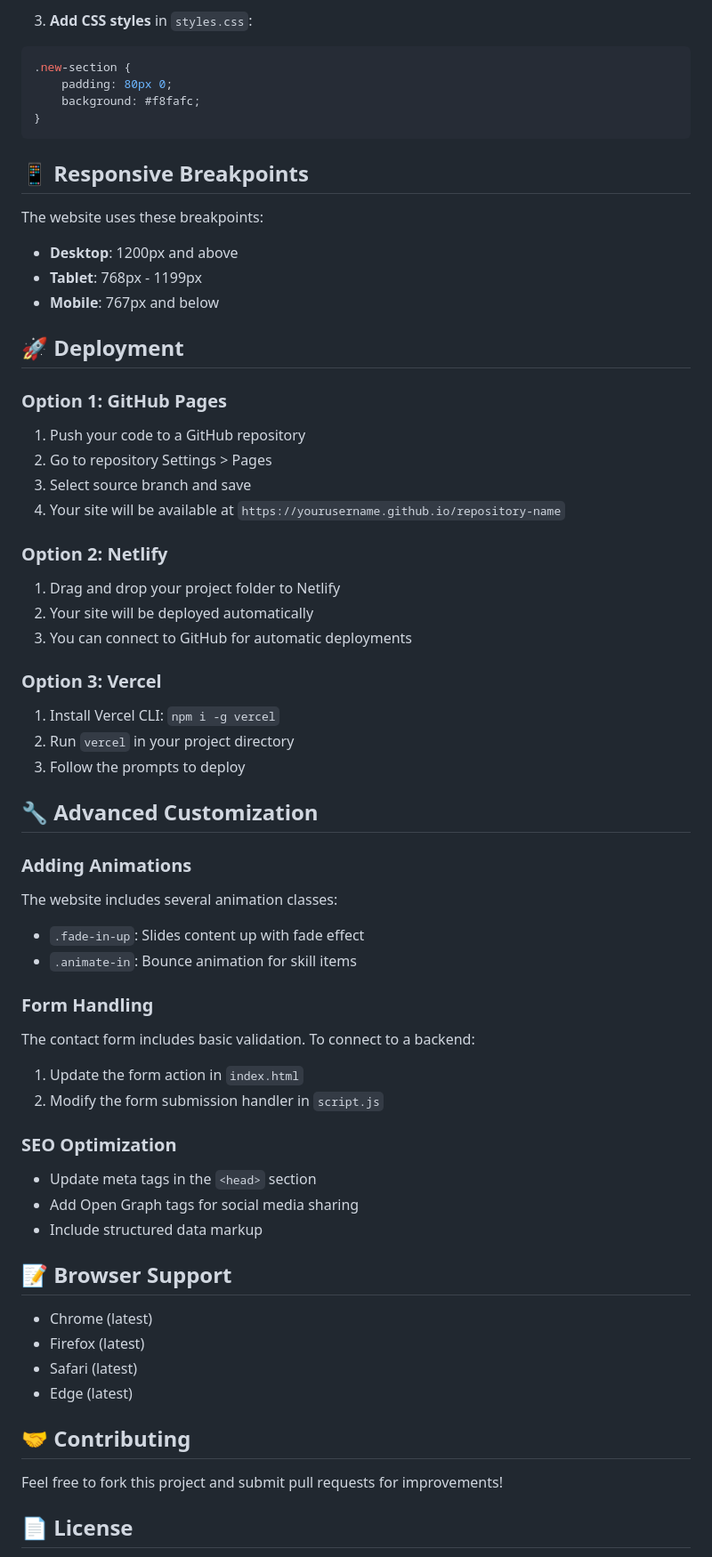
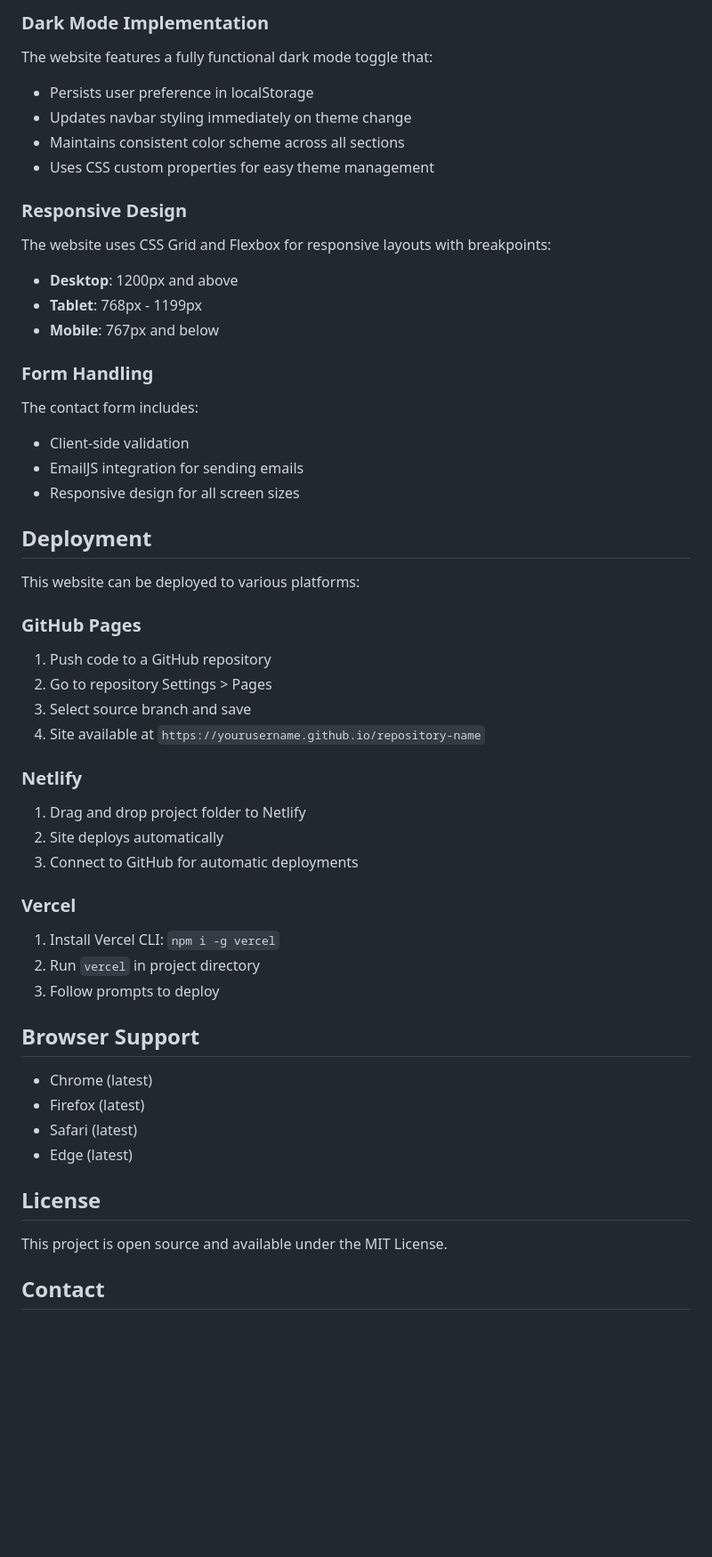
Before and after one commit to yijo2004/personal_website, a Markdown page: README.md, the part around the change printed below. Shown: that part at 89% size. GitHub-like rendering; blank space fills up the shorter version.

````diff
--- a/README.md
+++ b/README.md
@@ -162,64 +119,53 @@ To add a new section:
 
-3. **Add CSS styles** in `styles.css`:
-```css
-.new-section {
-    padding: 80px 0;
-    background: #f8fafc;
-}
-```
+### Dark Mode Implementation
+The website features a fully functional dark mode toggle that:
+- Persists user preference in localStorage
+- Updates navbar styling immediately on theme change
+- Maintains consistent color scheme across all sections
+- Uses CSS custom properties for easy theme management
 
-## 📱 Responsive Breakpoints
-
-The website uses these breakpoints:
+### Responsive Design
+The website uses CSS Grid and Flexbox for responsive layouts with breakpoints:
 - **Desktop**: 1200px and above
 - **Tablet**: 768px - 1199px
 - **Mobile**: 767px and below
 
-## 🚀 Deployment
+### Form Handling
+The contact form includes:
+- Client-side validation
+- EmailJS integration for sending emails
+- Responsive design for all screen sizes
 
-### Option 1: GitHub Pages
-1. Push your code to a GitHub repository
+## Deployment
+
+This website can be deployed to various platforms:
+
+### GitHub Pages
+1. Push code to a GitHub repository
 2. Go to repository Settings > Pages
 3. Select source branch and save
-4. Your site will be available at `https://yourusername.github.io/repository-name`
+4. Site available at `https://yourusername.github.io/repository-name`
 
-### Option 2: Netlify
-1. Drag and drop your project folder to Netlify
-2. Your site will be deployed automatically
-3. You can connect to GitHub for automatic deployments
+### Netlify
+1. Drag and drop project folder to Netlify
+2. Site deploys automatically
+3. Connect to GitHub for automatic deployments
 
-### Option 3: Vercel
+### Vercel
 1. Install Vercel CLI: `npm i -g vercel`
-2. Run `vercel` in your project directory
-3. Follow the prompts to deploy
+2. Run `vercel` in project directory
+3. Follow prompts to deploy
 
-## 🔧 Advanced Customization
-
-### Adding Animations
-The website includes several animation classes:
-- `.fade-in-up`: Slides content up with fade effect
-- `.animate-in`: Bounce animation for skill items
-
-### Form Handling
-The contact form includes basic validation. To connect to a backend:
-1. Update the form action in `index.html`
-2. Modify the form submission handler in `script.js`
-
-### SEO Optimization
-- Update meta tags in the `<head>` section
-- Add Open Graph tags for social media sharing
-- Include structured data markup
-
-## 📝 Browser Support
+## Browser Support
 
 - Chrome (latest)
 - Firefox (latest)
 - Safari (latest)
 - Edge (latest)
 
-## 🤝 Contributing
+## License
 
-Feel free to fork this project and submit pull requests for improvements!
+This project is open source and available under the MIT License.
 
-## 📄 License
+## Contact
 
````
Also changed, not shown: other parts of README.md (+81 -134 lines).
